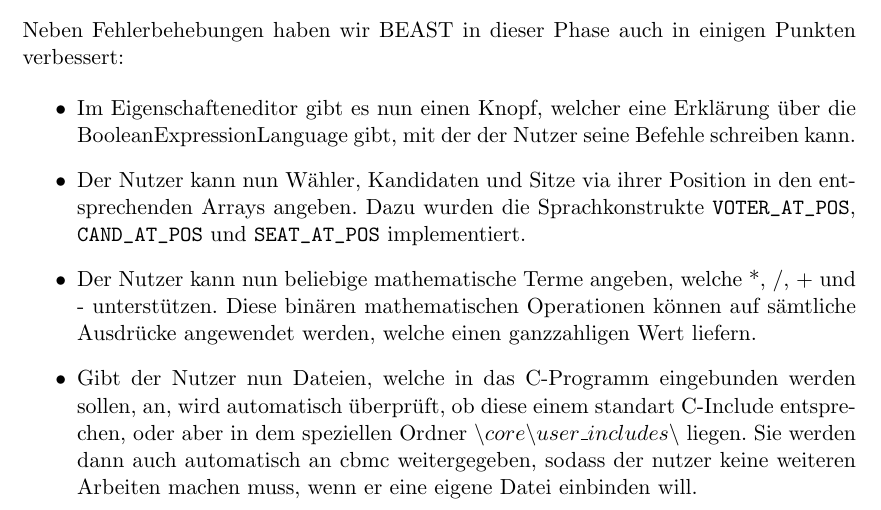
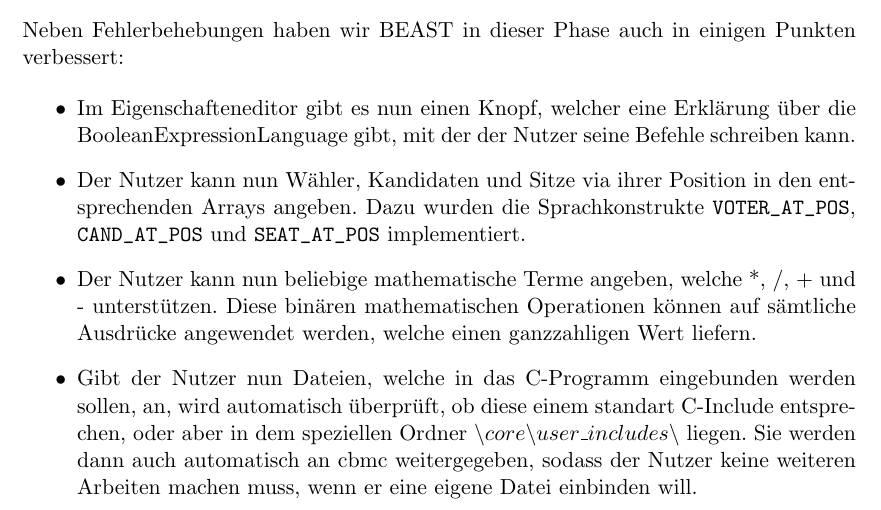
Before and after one commit to Skypr/PSE-Wahlverfahren-QA, a LaTeX document (Latex-Dokument/QualityAssurance/Qualitätssicherung.tex): part of page 14 of 41, cut so that both start at the same text. Compiled offline with pdfLaTeX.

Commit message:
Corrected

```diff
--- a/Latex-Dokument/QualityAssurance/Qualitätssicherung.tex
+++ b/Latex-Dokument/QualityAssurance/Qualitätssicherung.tex
@@ -296,7 +296,7 @@
   sollen, an, wird automatisch überprüft, ob diese einem standart C-Include
   entsprechen, oder aber in dem speziellen Ordner $\backslash core \backslash
   user\_includes \backslash$ liegen. Sie werden dann auch automatisch an cbmc
-  weitergegeben, sodass der nutzer keine weiteren Arbeiten machen muss, wenn er
+  weitergegeben, sodass der Nutzer keine weiteren Arbeiten machen muss, wenn er
   eine eigene Datei einbinden will.
 \end{itemize}
 
```
Also changed, not shown: Latex-Dokument/QualityAssurance/Qualitätssicherung.pdf.
